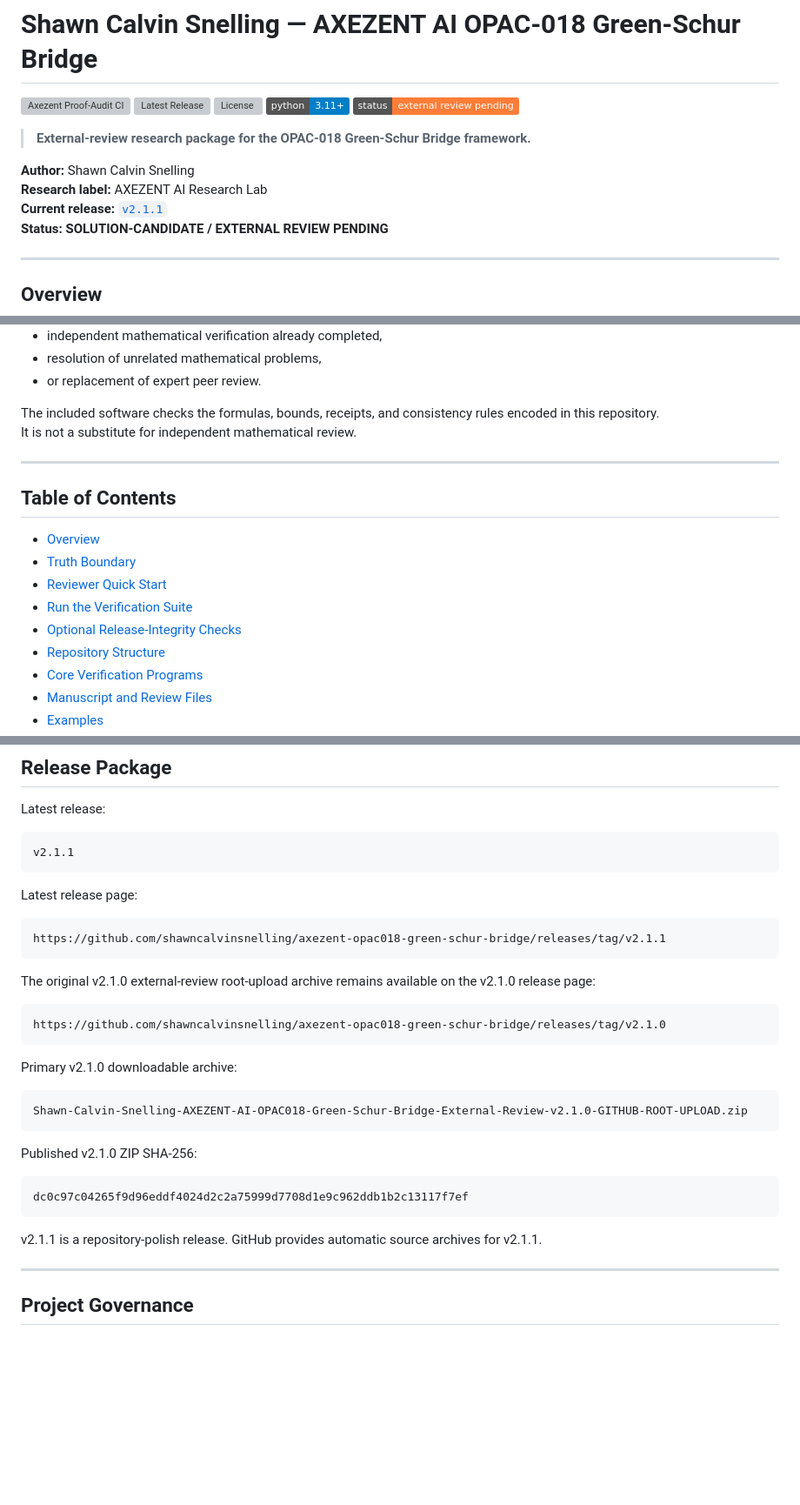
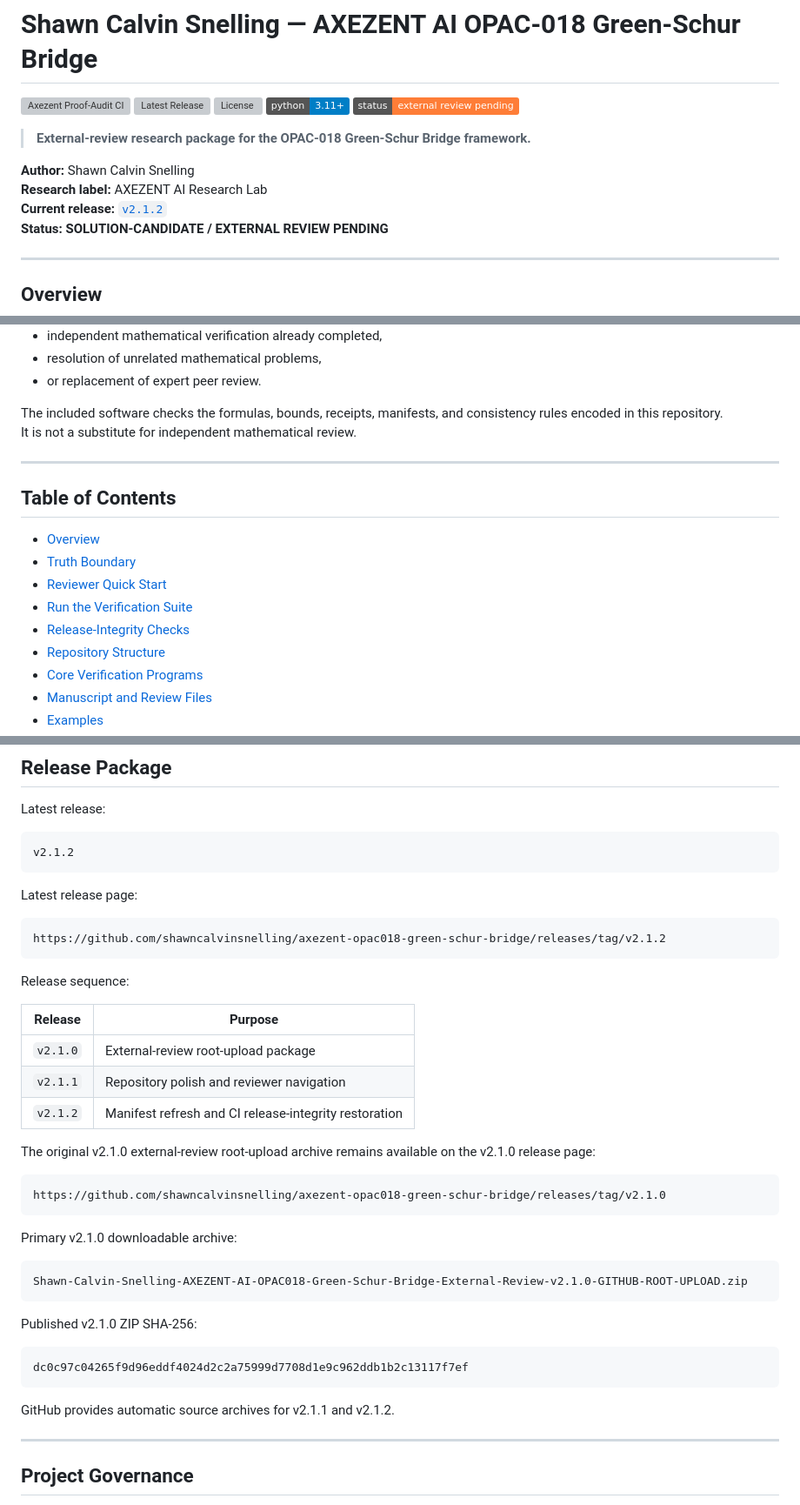
Before and after one commit to shawncalvinsnelling/axezent-opac018-green-schur-bridge, a Markdown page: README.md, 3 parts joined by grey strips. Shown at 87% size. Drawn GitHub-style; badges without logos; blank space fills up the shorter version; grey boxes are pictures that could not be loaded.

````diff
--- a/README.md
+++ b/README.md
@@ -10,7 +10,7 @@
 
 **Author:** Shawn Calvin Snelling
 **Research label:** AXEZENT AI Research Lab
-**Current release:** [`v2.1.1`](https://github.com/shawncalvinsnelling/axezent-opac018-green-schur-bridge/releases/tag/v2.1.1)
+**Current release:** [`v2.1.2`](https://github.com/shawncalvinsnelling/axezent-opac018-green-schur-bridge/releases/tag/v2.1.2)
 **Status:** **SOLUTION-CANDIDATE / EXTERNAL REVIEW PENDING**
 
 ---
@@ -57,7 +59,7 @@ It does **not** claim:
 - resolution of unrelated mathematical problems,
 - or replacement of expert peer review.
 
-The included software checks the formulas, bounds, receipts, and consistency rules encoded in this repository.
+The included software checks the formulas, bounds, receipts, manifests, and consistency rules encoded in this repository.
 It is not a substitute for independent mathematical review.
 
 ---
@@ -68,7 +70,7 @@ It is not a substitute for independent mathematical review.
 - [Truth Boundary](#truth-boundary)
 - [Reviewer Quick Start](#reviewer-quick-start)
 - [Run the Verification Suite](#run-the-verification-suite)
-- [Optional Release-Integrity Checks](#optional-release-integrity-checks)
+- [Release-Integrity Checks](#release-integrity-checks)
 - [Repository Structure](#repository-structure)
 - [Core Verification Programs](#core-verification-programs)
 - [Manuscript and Review Files](#manuscript-and-review-files)
@@ -240,14 +250,22 @@ Important files include:
 Latest release:
 
 ```text
-v2.1.1
+v2.1.2
 ```
 
 Latest release page:
 
 ```text
-https://github.com/shawncalvinsnelling/axezent-opac018-green-schur-bridge/releases/tag/v2.1.1
+https://github.com/shawncalvinsnelling/axezent-opac018-green-schur-bridge/releases/tag/v2.1.2
 ```
+
+Release sequence:
+
+| Release | Purpose |
+|---|---|
+| `v2.1.0` | External-review root-upload package |
+| `v2.1.1` | Repository polish and reviewer navigation |
+| `v2.1.2` | Manifest refresh and CI release-integrity restoration |
 
 The original v2.1.0 external-review root-upload archive remains available on the v2.1.0 release page:
 
@@ -267,7 +285,7 @@ Published v2.1.0 ZIP SHA-256:
 dc0c97c04265f9d96eddf4024d2c2a75999d7708d1e9c962ddb1b2c13117f7ef
 ```
 
-v2.1.1 is a repository-polish release. GitHub provides automatic source archives for v2.1.1.
+GitHub provides automatic source archives for v2.1.1 and v2.1.2.
 
 ---
 
````
Also changed, not shown: other parts of README.md (+29 -20 lines).
